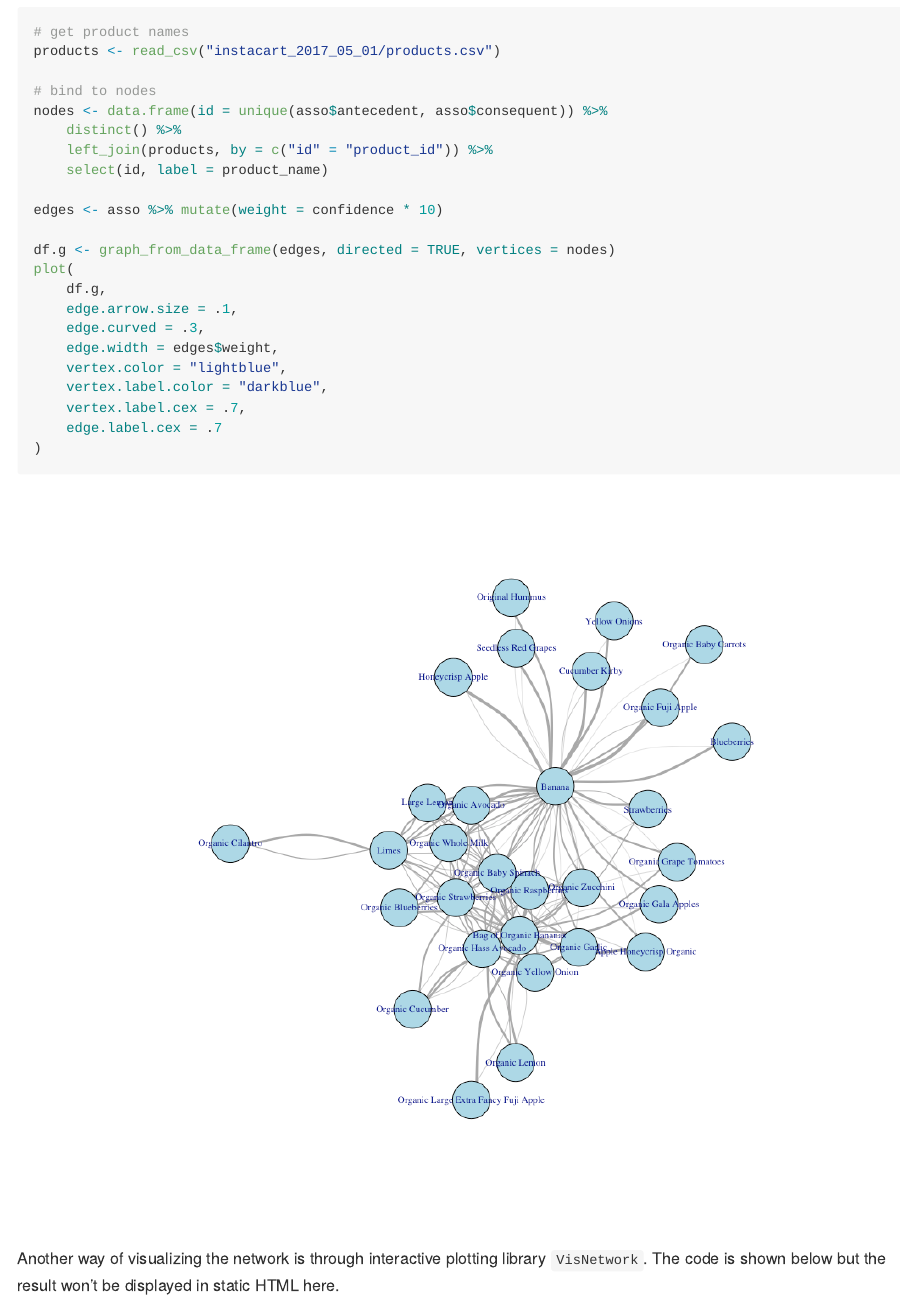
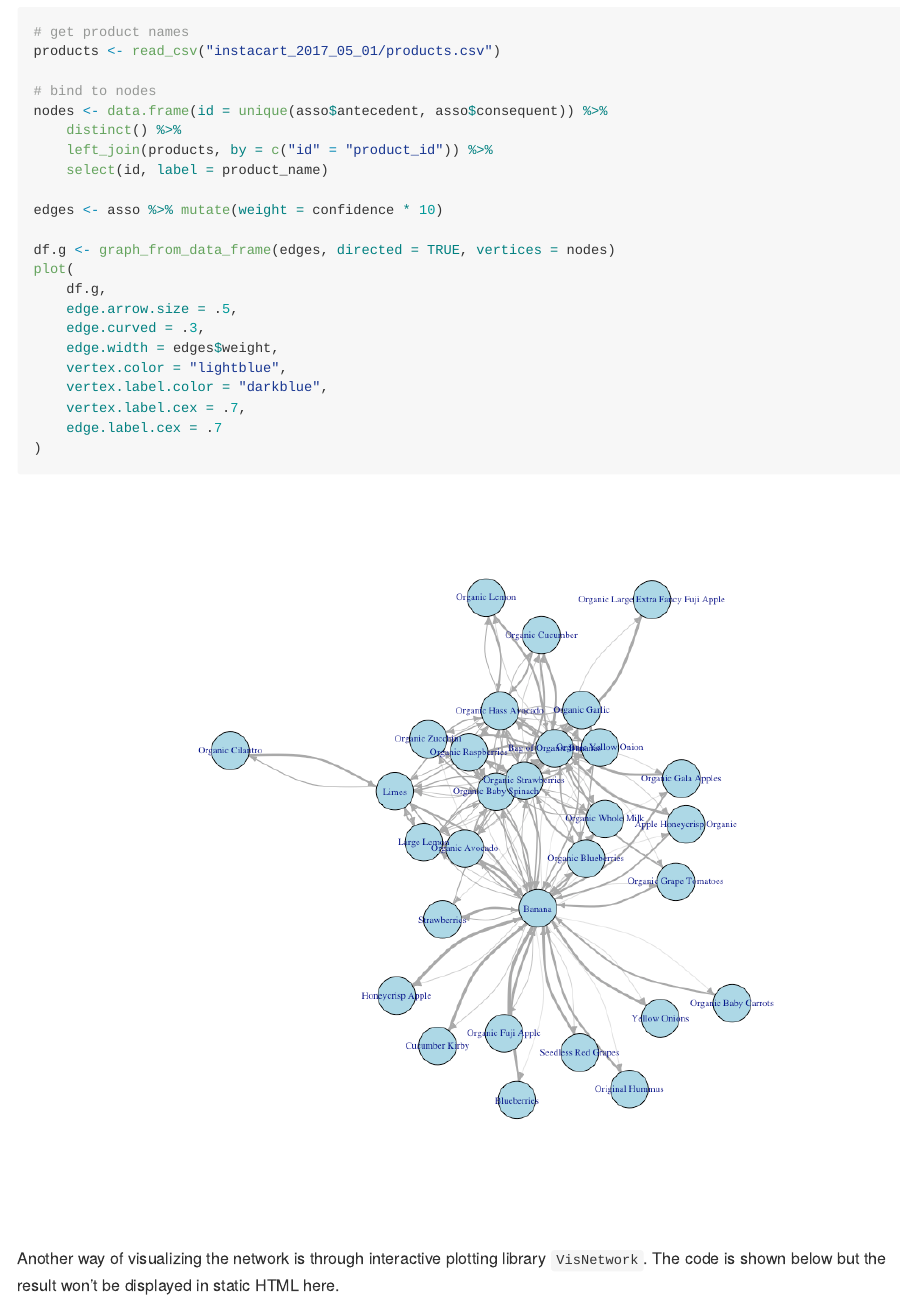
Before and after one commit to bj-sodas/online-retail, an R Markdown document (README.Rmd): the page in a window 1100 px wide, from 2000 px down. The pictures show the output file README.md that the author committed with the source, drawn offline in the style of GitHub.

Commit message:
Update figure

```diff
--- a/README.Rmd
+++ b/README.Rmd
@@ -91,7 +91,7 @@ edges <- asso %>% mutate(weight = confidence * 10)
 df.g <- graph_from_data_frame(edges, directed = TRUE, vertices = nodes)
 plot(
     df.g,
-    edge.arrow.size = .1,
+    edge.arrow.size = .5,
     edge.curved = .3,
     edge.width = edges$weight,
     vertex.color = "lightblue",
```
Also changed, not shown: README.md, README_files/figure-gfm/unnamed-chunk-5-1.png, README_files/figure-gfm/unnamed-chunk-7-1.png, 1 other file.
